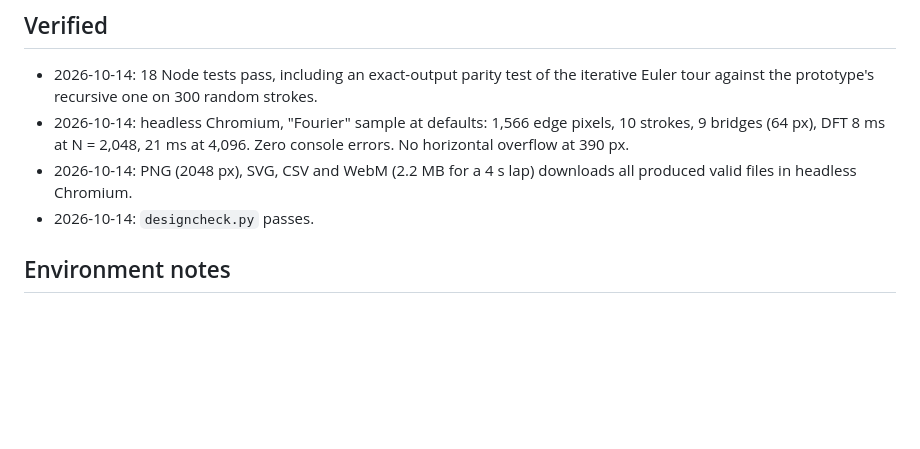
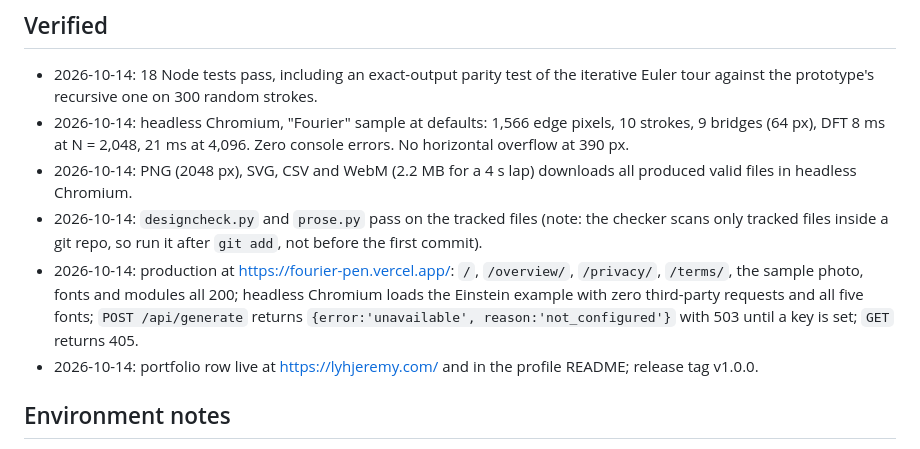
Before and after one commit to lyhjeremy/fourier-pen, a Markdown page: handoff.md, the part around the change. Drawn GitHub-style; blank space fills up the shorter version.

Commit message:
Handoff: record production checks

```diff
--- a/handoff.md
+++ b/handoff.md
@@ -44,7 +44,9 @@ cd ../_ai-projects-tooling/overview-pages && python3 build.py fragments/fourier-
 - 2026-10-14: 18 Node tests pass, including an exact-output parity test of the iterative Euler tour against the prototype's recursive one on 300 random strokes.
 - 2026-10-14: headless Chromium, "Fourier" sample at defaults: 1,566 edge pixels, 10 strokes, 9 bridges (64 px), DFT 8 ms at N = 2,048, 21 ms at 4,096. Zero console errors. No horizontal overflow at 390 px.
 - 2026-10-14: PNG (2048 px), SVG, CSV and WebM (2.2 MB for a 4 s lap) downloads all produced valid files in headless Chromium.
-- 2026-10-14: `designcheck.py` passes.
+- 2026-10-14: `designcheck.py` and `prose.py` pass on the tracked files (note: the checker scans only tracked files inside a git repo, so run it after `git add`, not before the first commit).
+- 2026-10-14: production at https://fourier-pen.vercel.app/: `/`, `/overview/`, `/privacy/`, `/terms/`, the sample photo, fonts and modules all 200; headless Chromium loads the Einstein example with zero third-party requests and all five fonts; `POST /api/generate` returns `{error:'unavailable', reason:'not_configured'}` with 503 until a key is set; `GET` returns 405.
+- 2026-10-14: portfolio row live at https://lyhjeremy.com/ and in the profile README; release tag v1.0.0.
 
 ## Environment notes
 
```
